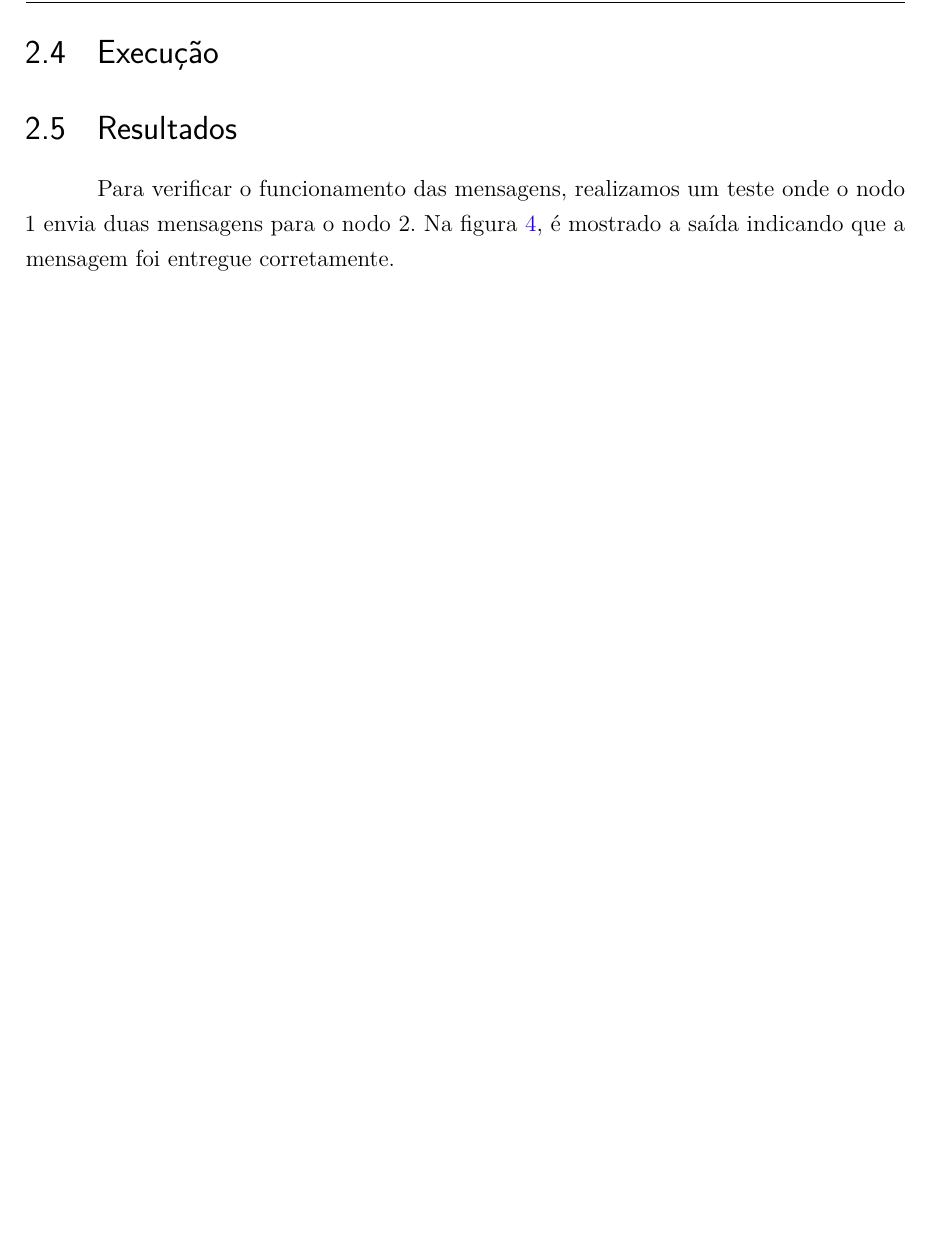
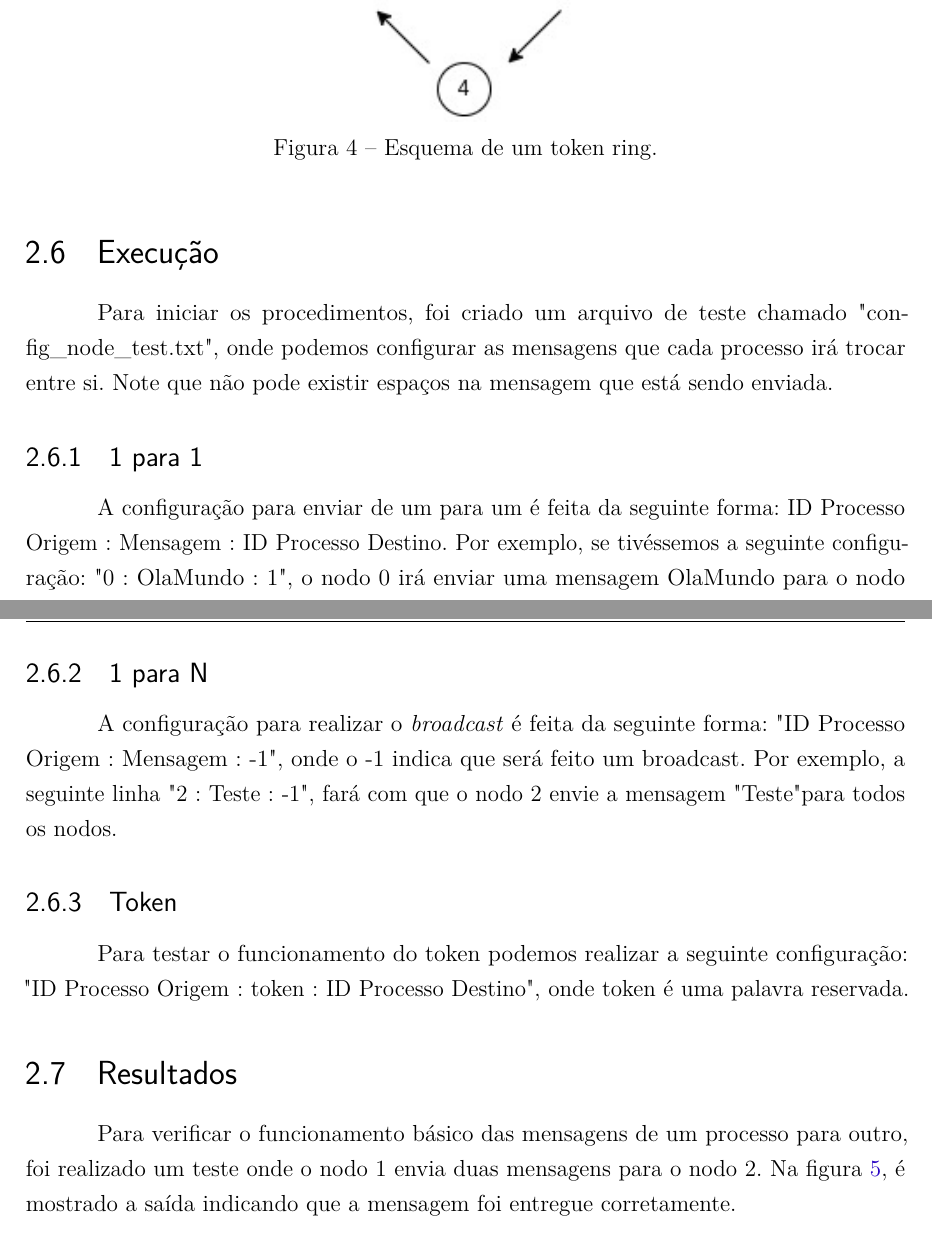
Before and after one commit to G-Carneiro/computacao-distribuida, a LaTeX thesis (trab/Relatorio/relatorio.tex): part of page 12 of 14 before the commit and two parts of pages 12 and 13 of 15 after it, the two joined at a grey line, cut at the place of the change, the shorter picture padded with empty space. The pictures show the PDF file trab/Relatorio/relatorio.pdf that the author committed with the source.

Commit message:
Add execucao no relatorio

```diff
--- a/trab/Relatorio/relatorio.tex
+++ b/trab/Relatorio/relatorio.tex
@@ -509,9 +523,37 @@ recebe o token ele pode executar a região crítica (uma única vez) e, após sa
 passa o token para o próximo processo. Se o processo não desejar entrar na
 região crítica, deve apenas passar o token para o próximo processo.
 
+\begin{figure}[!h]
+    \centering
+    \includegraphics[scale=0.9]{token.jpg}
+    \caption{Esquema de um token ring.}
+    \label{fig:token}
+\end{figure}
+
 \section{Execução}
+Para iniciar os procedimentos, foi criado um arquivo de teste chamado "config\_node\_test.txt",
+onde podemos configurar as mensagens que cada processo irá trocar entre si.
+Note que não pode existir espaços na mensagem que está sendo enviada.
+
+\subsection{1 para 1}
+A configuração para enviar de um para um é feita da seguinte forma: ID Processo Origem : Mensagem : ID Processo Destino.
+Por exemplo, se tivéssemos a seguinte configuração: "0 : OlaMundo : 1", o nodo
+0 irá enviar uma mensagem OlaMundo para o nodo 1.
+
+\subsection{1 para N}
+A configuração para realizar o \emph{broadcast} é feita da seguinte forma:
+"ID Processo Origem : Mensagem : -1", onde o -1 indica que será feito um broadcast.
+Por exemplo, a seguinte linha "2 : Teste : -1", fará com que o nodo 2 envie a mensagem "Teste" para
+todos os nodos.
+
+\subsection{Token}
+Para testar o funcionamento do token podemos realizar a seguinte configuração:
+"ID Processo Origem : token : ID Processo Destino", onde token é uma palavra reservada.
+
+
 \section{Resultados}
-Para verificar o funcionamento das mensagens, realizamos um teste onde o nodo 1 envia
+Para verificar o funcionamento básico das mensagens de um processo para outro,
+foi realizado um teste onde o nodo 1 envia
 duas mensagens para o nodo 2. Na figura \ref{fig:confirmado}, é mostrado a saída
 indicando que a mensagem foi entregue corretamente.
 
```
Also changed, not shown: trab/Relatorio/images/token.jpg (added), trab/Relatorio/relatorio.pdf, trab/Relatorio/relatorio.tex (35 more changed lines), 1 other file.
